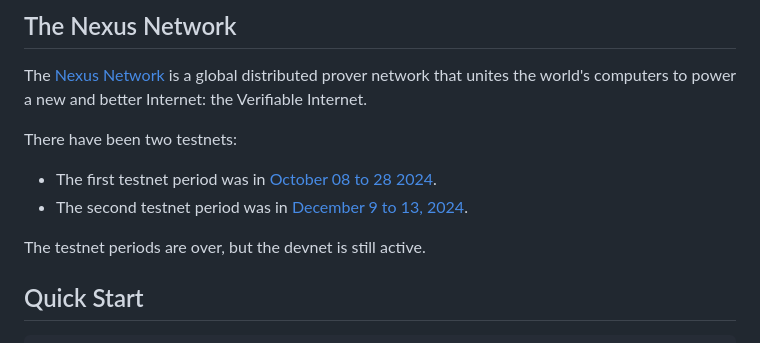
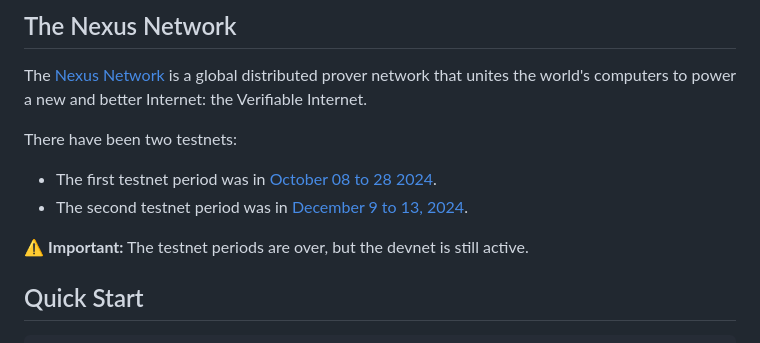
Before and after one commit to nexus-xyz/network-api, a Markdown page: README.md, the part around the change. Drawn GitHub-style.

Commit message:
update the copy

```diff
--- a/README.md
+++ b/README.md
@@ -21,7 +21,7 @@ There have been two testnets:
 - The first testnet period was in [October 08 to 28 2024](https://blog.nexus.xyz/nexus-launches-worlds-first-open-prover-network/).
 - The second testnet period was in [December 9 to 13, 2024](https://blog.nexus.xyz/the-new-nexus-testnet-is-live/).
 
-The testnet periods are over, but the devnet is still active.
+⚠️ **Important:** The testnet periods are over, but the devnet is still active.
 
 ## Quick Start
 
```
